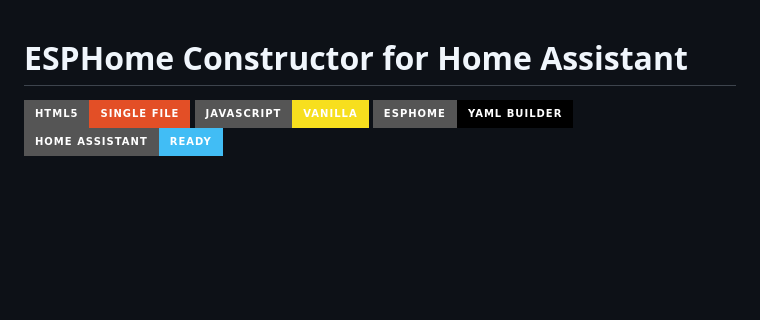
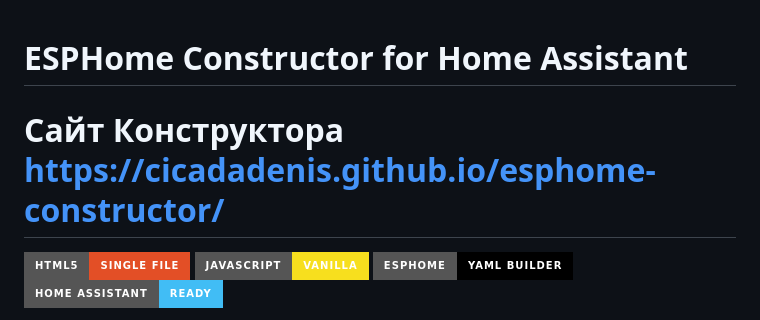
Before and after one commit to Cicadadenis/esphome-constructor, a Markdown page: README.md, the part around the change. GitHub-like rendering; badges without logos; blank space fills up the shorter version.

Commit message:
Add website link to README
Added a link to the constructor website in the README.

```diff
--- a/README.md
+++ b/README.md
@@ -1,4 +1,6 @@
 # ESPHome Constructor for Home Assistant
+
+# Сайт Конструктора https://cicadadenis.github.io/esphome-constructor/
 
 ![HTML5](https://img.shields.io/badge/HTML5-Single%20File-e34f26?style=for-the-badge&logo=html5&logoColor=white)
 ![JavaScript](https://img.shields.io/badge/JavaScript-Vanilla-f7df1e?style=for-the-badge&logo=javascript&logoColor=111)
```
